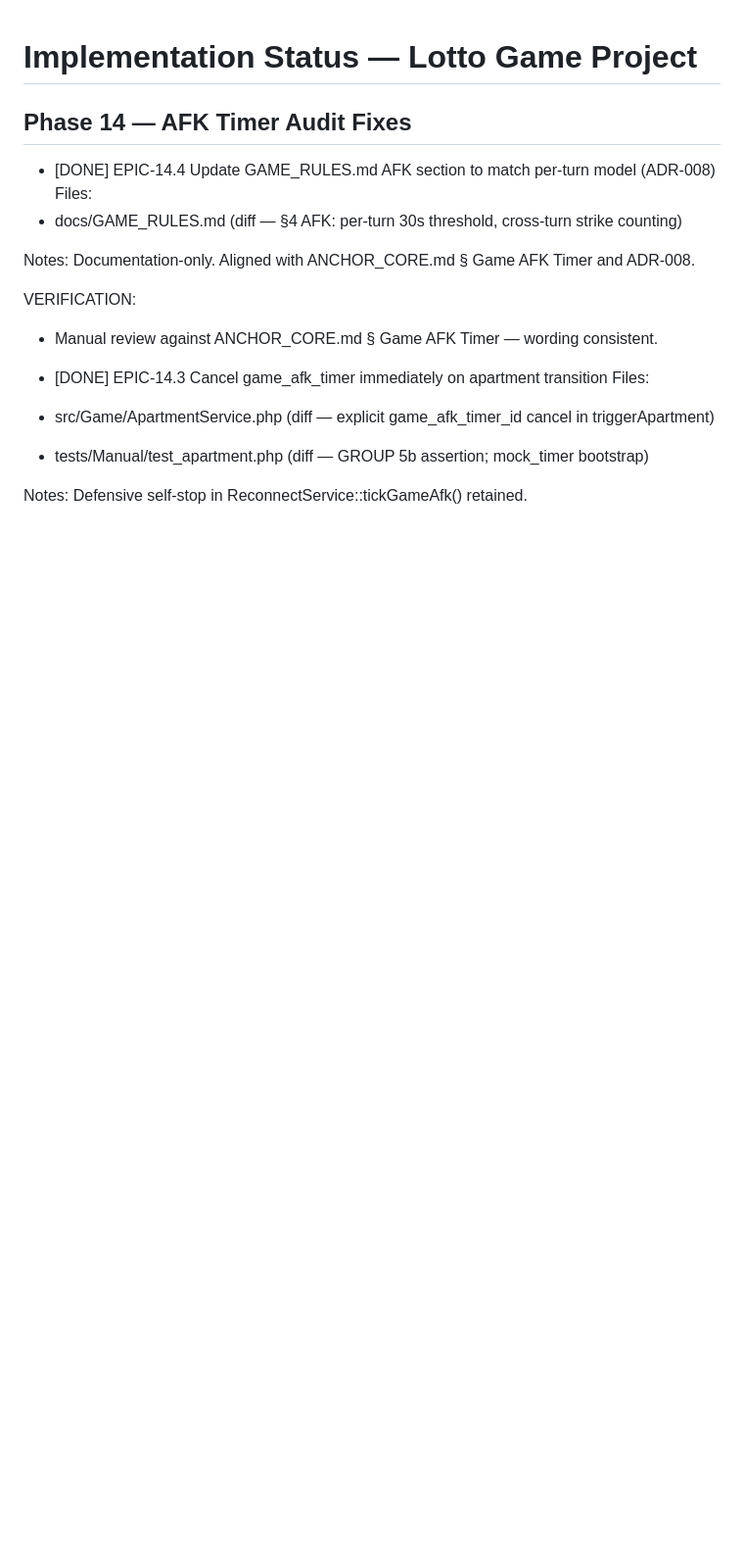
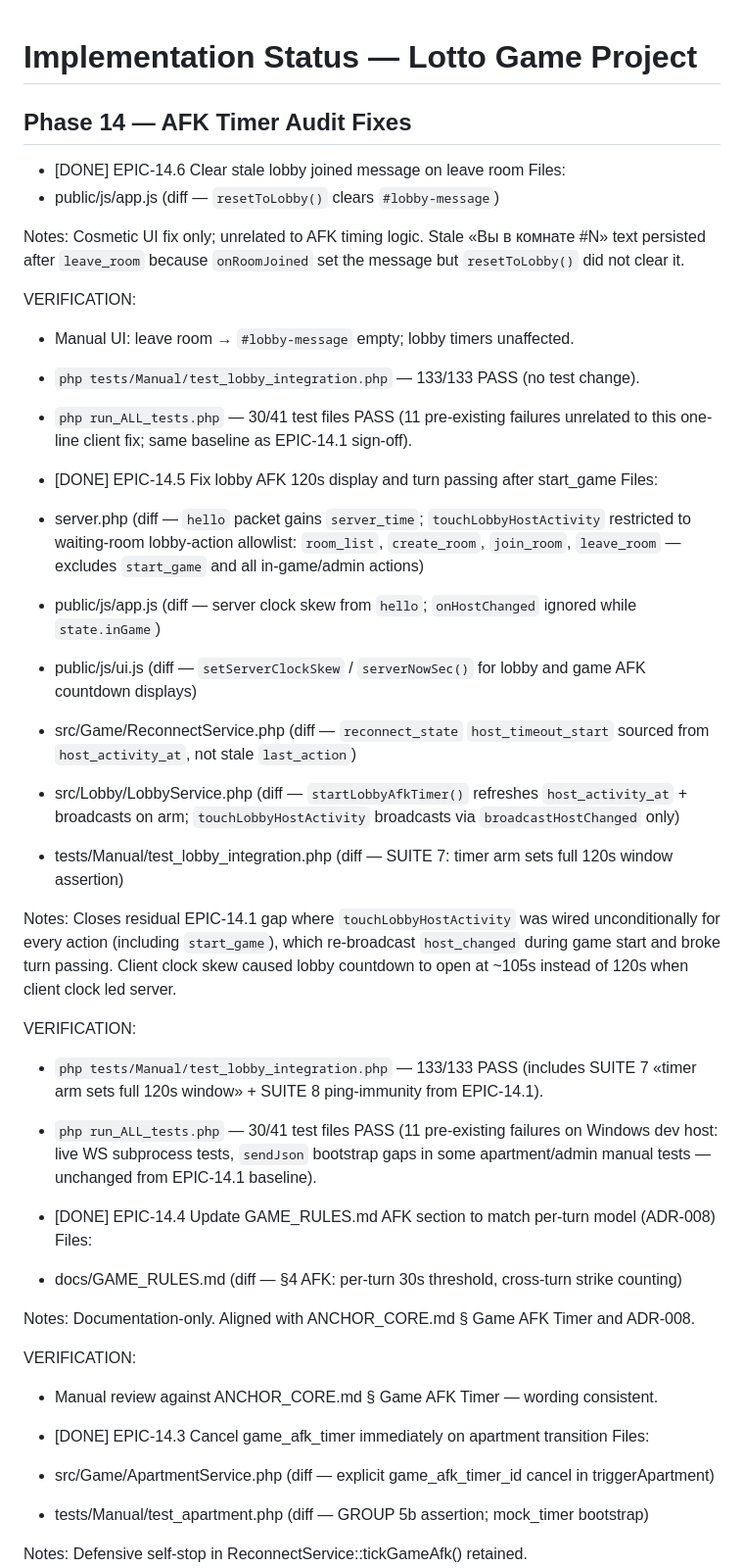
Before and after one commit to svblab/lotto-game, a Markdown page: docs/IMPLEMENTATION_STATUS.md, the part around the change. Shown at 98% size. Drawn GitHub-style; blank space fills up the shorter version.

Commit message:
EPIC-14.7 Document EPIC-14.5 and EPIC-14.6 in IMPLEMENTATION_STATUS.
Co-authored-by: Cursor <cursoragent@cursor.com>

```diff
--- a/docs/IMPLEMENTATION_STATUS.md
+++ b/docs/IMPLEMENTATION_STATUS.md
@@ -1,6 +1,49 @@
 # Implementation Status — Lotto Game Project
 
 ## Phase 14 — AFK Timer Audit Fixes
+
+- [DONE] EPIC-14.6 Clear stale lobby joined message on leave room
+Files:
+- public/js/app.js (diff — `resetToLobby()` clears `#lobby-message`)
+
+Notes: Cosmetic UI fix only; unrelated to AFK timing logic. Stale «Вы в комнате
+#N» text persisted after `leave_room` because `onRoomJoined` set the message but
+`resetToLobby()` did not clear it.
+
+VERIFICATION:
+- Manual UI: leave room → `#lobby-message` empty; lobby timers unaffected.
+- `php tests/Manual/test_lobby_integration.php` — 133/133 PASS (no test change).
+- `php run_ALL_tests.php` — 30/41 test files PASS (11 pre-existing failures
+  unrelated to this one-line client fix; same baseline as EPIC-14.1 sign-off).
+
+- [DONE] EPIC-14.5 Fix lobby AFK 120s display and turn passing after start_game
+Files:
+- server.php (diff — `hello` packet gains `server_time`; `touchLobbyHostActivity`
+  restricted to waiting-room lobby-action allowlist: `room_list`, `create_room`,
+  `join_room`, `leave_room` — excludes `start_game` and all in-game/admin actions)
+- public/js/app.js (diff — server clock skew from `hello`; `onHostChanged` ignored
+  while `state.inGame`)
+- public/js/ui.js (diff — `setServerClockSkew` / `serverNowSec()` for lobby and
+  game AFK countdown displays)
+- src/Game/ReconnectService.php (diff — `reconnect_state` `host_timeout_start`
+  sourced from `host_activity_at`, not stale `last_action`)
+- src/Lobby/LobbyService.php (diff — `startLobbyAfkTimer()` refreshes
+  `host_activity_at` + broadcasts on arm; `touchLobbyHostActivity` broadcasts via
+  `broadcastHostChanged` only)
+- tests/Manual/test_lobby_integration.php (diff — SUITE 7: timer arm sets full
+  120s window assertion)
+
+Notes: Closes residual EPIC-14.1 gap where `touchLobbyHostActivity` was wired
+unconditionally for every action (including `start_game`), which re-broadcast
+`host_changed` during game start and broke turn passing. Client clock skew caused
+lobby countdown to open at ~105s instead of 120s when client clock led server.
+
+VERIFICATION:
+- `php tests/Manual/test_lobby_integration.php` — 133/133 PASS (includes SUITE 7
+  «timer arm sets full 120s window» + SUITE 8 ping-immunity from EPIC-14.1).
+- `php run_ALL_tests.php` — 30/41 test files PASS (11 pre-existing failures on
+  Windows dev host: live WS subprocess tests, `sendJson` bootstrap gaps in some
+  apartment/admin manual tests — unchanged from EPIC-14.1 baseline).
 
 - [DONE] EPIC-14.4 Update GAME_RULES.md AFK section to match per-turn model (ADR-008)
 Files:
```
